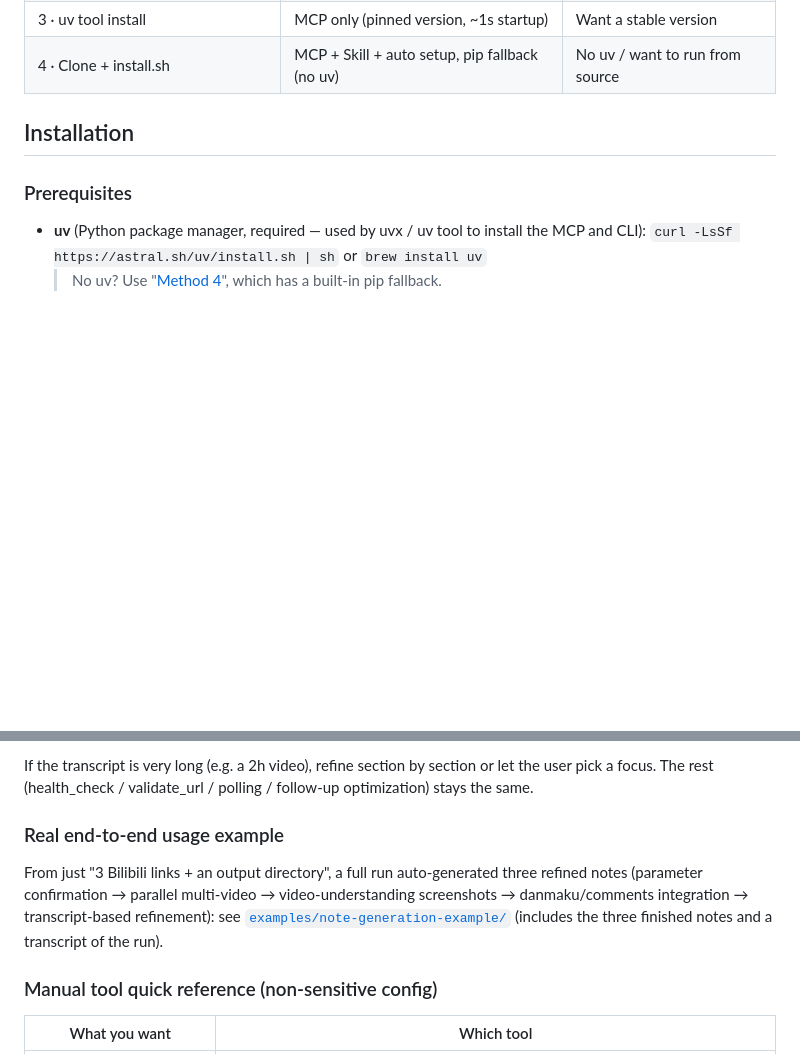
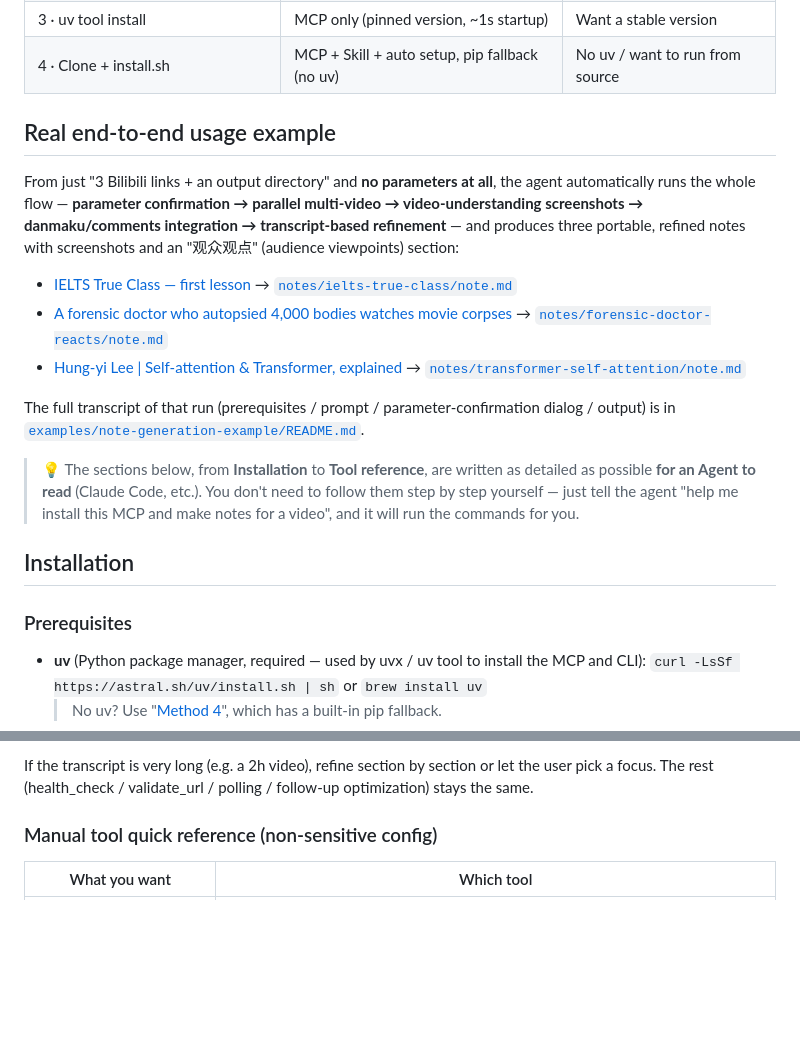
Before and after one commit to HuangYincan/BiliNote-MCP, a Markdown page: README_EN.md, 2 parts joined by grey strips. GitHub-like rendering; blank space fills up the shorter version.

Commit message:
docs(readme): 重构——示例上移到 TL;DR 后，安装前加『给 Agent 看』说明，修复重复行
- 「真实端到端使用示例」从「使用」章节上移到「快速开始（TL;DR）」之后、安装之前，含三份成品笔记直接链接；
- 安装章节前新增说明：以下内容写给 Agent 看，人类可让 Agent 安装；
- 修复「图片插入」章节一处重复行；README 中英同步。

```diff
--- a/README_EN.md
+++ b/README_EN.md
@@ -46,6 +46,18 @@ bilinote-mcp setup
 | 2 · MCP only (uvx) | MCP only | Don't want the Skill |
 | 3 · uv tool install | MCP only (pinned version, ~1s startup) | Want a stable version |
 | 4 · Clone + install.sh | MCP + Skill + auto setup, pip fallback (no uv) | No uv / want to run from source |
+
+## Real end-to-end usage example
+
+From just "3 Bilibili links + an output directory" and **no parameters at all**, the agent automatically runs the whole flow — **parameter confirmation → parallel multi-video → video-understanding screenshots → danmaku/comments integration → transcript-based refinement** — and produces three portable, refined notes with screenshots and an "观众观点" (audience viewpoints) section:
+
+- [IELTS True Class — first lesson](https://www.bilibili.com/video/BV1c54y187SH/) → [`notes/ielts-true-class/note.md`](examples/note-generation-example/notes/ielts-true-class/note.md)
+- [A forensic doctor who autopsied 4,000 bodies watches movie corpses](https://www.bilibili.com/video/BV1QEgZ6rEGj/) → [`notes/forensic-doctor-reacts/note.md`](examples/note-generation-example/notes/forensic-doctor-reacts/note.md)
+- [Hung-yi Lee | Self-attention & Transformer, explained](https://www.bilibili.com/video/BV1r8nMz4EAj/) → [`notes/transformer-self-attention/note.md`](examples/note-generation-example/notes/transformer-self-attention/note.md)
+
+The full transcript of that run (prerequisites / prompt / parameter-confirmation dialog / output) is in [`examples/note-generation-example/README.md`](examples/note-generation-example/README.md).
+
+> 💡 The sections below, from **Installation** to **Tool reference**, are written as detailed as possible **for an Agent to read** (Claude Code, etc.). You don't need to follow them step by step yourself — just tell the agent "help me install this MCP and make notes for a video", and it will run the commands for you.
 
 ## Installation
 
@@ -188,11 +200,6 @@ At the start of a task the agent **asks "Full-auto" or "Manual"**:
 3. The agent reads the transcript / uses Read to look at the frames → **writes the Markdown itself** (asks for style, defaults to detailed; adds an "观众观点" (Audience viewpoints) section when comments/danmaku are present) → presents.
 
 If the transcript is very long (e.g. a 2h video), refine section by section or let the user pick a focus. The rest (health_check / validate_url / polling / follow-up optimization) stays the same.
-
-### Real end-to-end usage example
-
-From just "3 Bilibili links + an output directory", a full run auto-generated three refined notes (parameter confirmation → parallel multi-video → video-understanding screenshots → danmaku/comments integration → transcript-based refinement):
-see [`examples/note-generation-example/`](examples/note-generation-example/README.md) (includes the three finished notes and a transcript of the run).
 
 ### Manual tool quick reference (non-sensitive config)
 
```
Also changed, not shown: README.md (+12 -6 lines), docs/CHANGELOG.md (+1 -0 lines).
